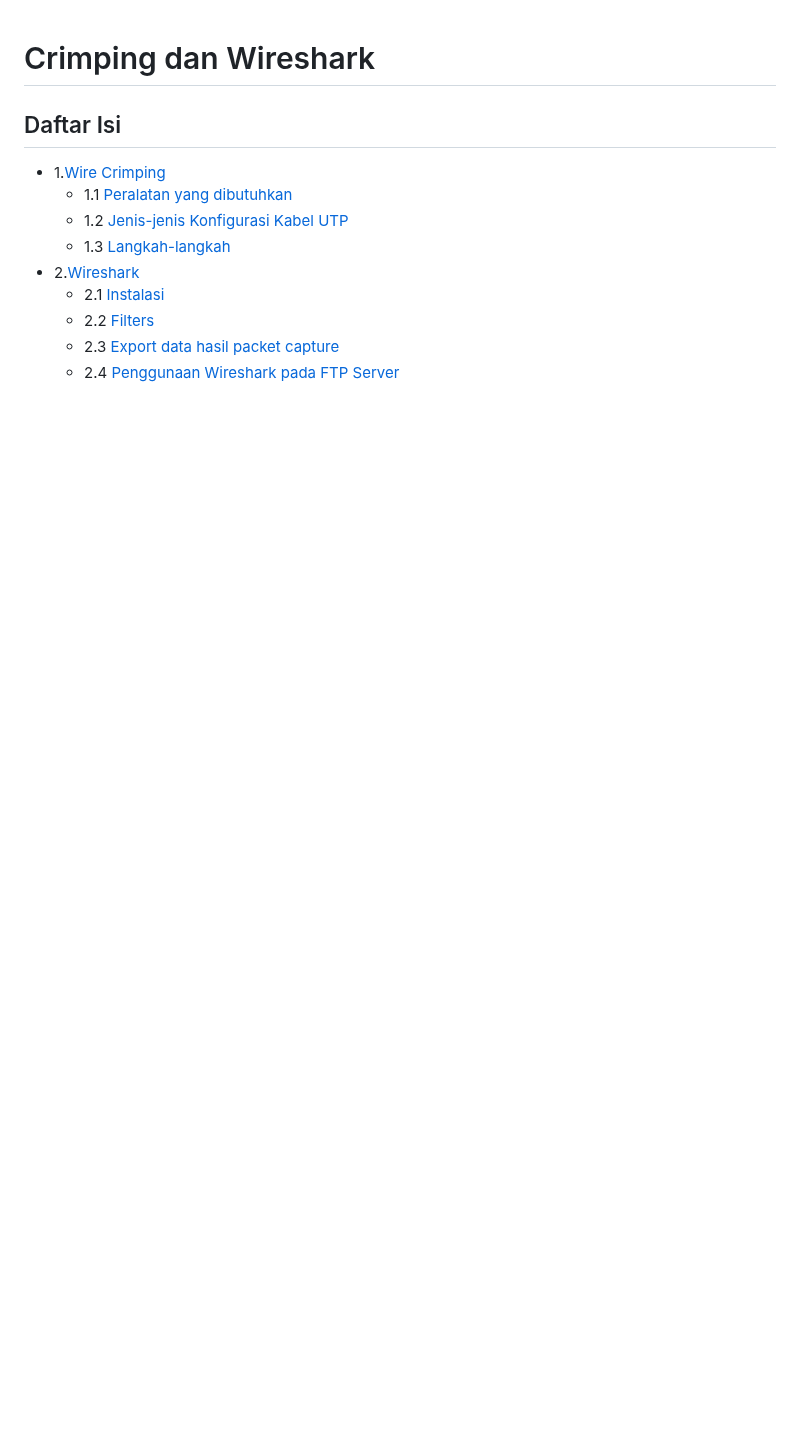
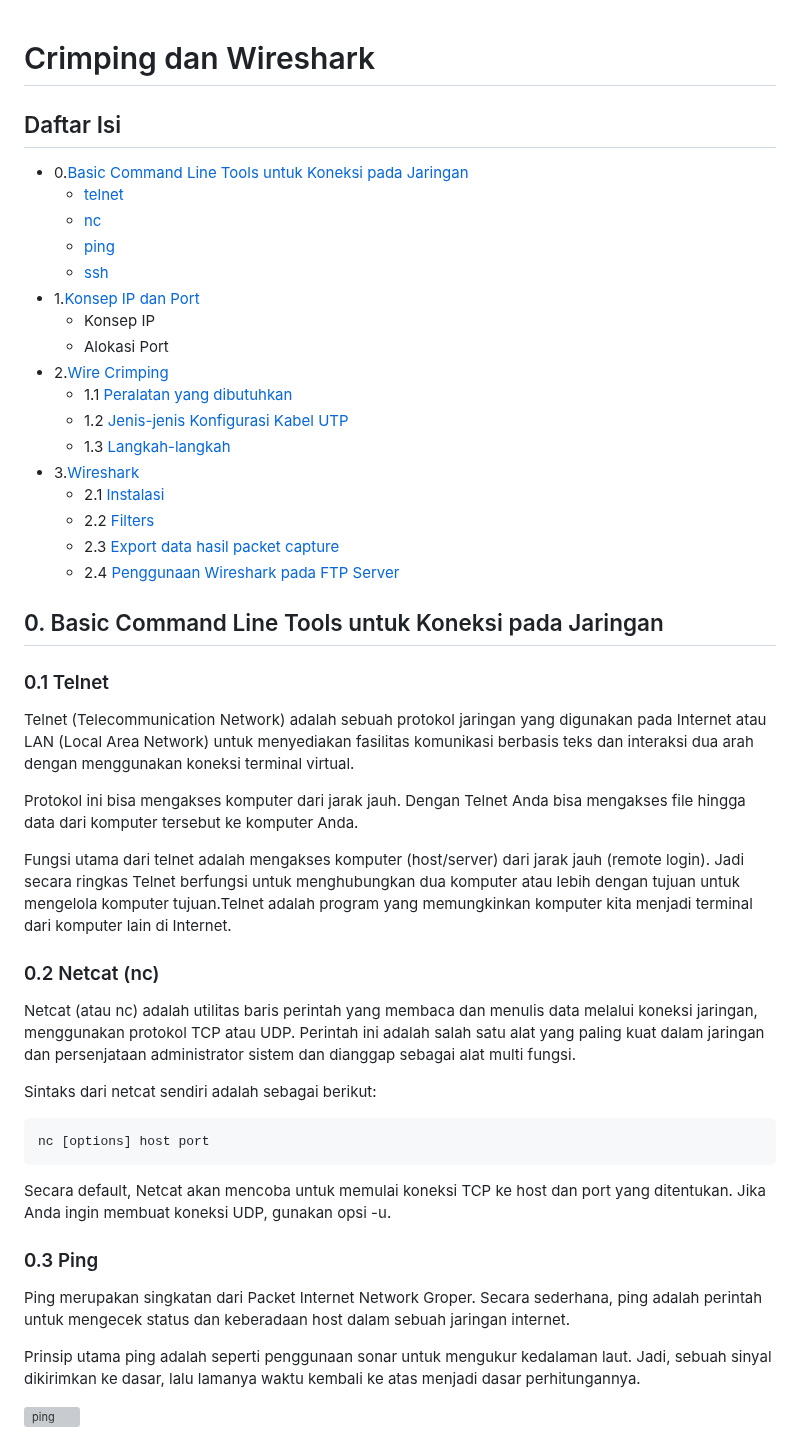
Before and after one commit to arsitektur-jaringan-komputer/Modul-Jarkom, a Markdown page: Modul-1/README.md, the part around one of its changes. GitHub-like rendering; blank space fills up the shorter version; grey boxes are pictures that could not be loaded.

````diff
--- a/Modul-1/README.md
+++ b/Modul-1/README.md
@@ -1,12 +1,49 @@
 # Crimping dan Wireshark
 
 ## Daftar Isi
-+ 1.[Wire Crimping](#1-wire-crimping)
++ 0.[Basic Command Line Tools untuk Koneksi pada Jaringan](#0-basic-command-line-tools-untuk-koneksi-pada-jaringan)
+    + [telnet](#01-telnet)
+    + [nc](#02-netcat-nc)
+    + [ping](#03-ping)
+    + [ssh](#04-ssh-secure-shell)
++ 1.[Konsep IP dan Port]()
+    + Konsep IP
+    + Alokasi Port
++ 2.[Wire Crimping](#1-wire-crimping)
      + 1.1 [Peralatan yang dibutuhkan](#11-peralatan-yang-dibutuhkan)
      + 1.2 [Jenis-jenis Konfigurasi Kabel UTP](#12-konfigurasi-kabel)
      + 1.3 [Langkah-langkah](#13-langkah---langkah)
-+ 2.[Wireshark](#2-wireshark)
++ 3.[Wireshark](#2-wireshark)
 	+ 2.1 [Instalasi](#21-instalasi)
 	+ 2.2 [Filters](#22-filters)
 	+ 2.3 [Export data hasil packet capture](#23-export-data-hasil-paket-capture)
 	+ 2.4 [Penggunaan Wireshark pada FTP Server](#24-penggunaan-wireshark-pada-ftp-server)
+
+## 0. Basic Command Line Tools untuk Koneksi pada Jaringan
+
+### 0.1 Telnet
+
+Telnet (Telecommunication Network) adalah sebuah protokol jaringan yang digunakan pada Internet atau LAN (Local Area Network) untuk menyediakan fasilitas komunikasi berbasis teks dan interaksi dua arah dengan menggunakan koneksi terminal virtual.
+
+Protokol ini bisa mengakses komputer dari jarak jauh. Dengan Telnet Anda bisa mengakses file hingga data dari komputer tersebut ke komputer Anda.
+
+Fungsi utama dari telnet adalah mengakses komputer (host/server) dari jarak jauh (remote login). Jadi secara ringkas Telnet berfungsi untuk menghubungkan dua komputer atau lebih dengan tujuan untuk mengelola komputer tujuan.Telnet adalah program yang memungkinkan komputer kita menjadi terminal dari komputer lain di Internet.
+
+### 0.2 Netcat (nc)
+
+Netcat (atau nc) adalah utilitas baris perintah yang membaca dan menulis data melalui koneksi jaringan, menggunakan protokol TCP atau UDP. Perintah ini adalah salah satu alat yang paling kuat dalam jaringan dan persenjataan administrator sistem dan dianggap sebagai alat multi fungsi.
+
+Sintaks dari netcat sendiri adalah sebagai berikut:
+```
+nc [options] host port
+```
+Secara default, Netcat akan mencoba untuk memulai koneksi TCP ke host dan port yang ditentukan. Jika Anda ingin membuat koneksi UDP, gunakan opsi -u.
+
+### 0.3 Ping
+
+Ping merupakan singkatan dari Packet Internet Network Groper. Secara sederhana, ping adalah perintah untuk mengecek status dan keberadaan host dalam sebuah jaringan internet.
+
+Prinsip utama ping adalah seperti penggunaan sonar untuk mengukur kedalaman laut. Jadi, sebuah sinyal dikirimkan ke dasar, lalu lamanya waktu kembali ke atas menjadi dasar perhitungannya.
+
+![ping](https://niagaspace.sgp1.digitaloceanspaces.com/blog/wp-content/uploads/2021/12/14203814/cara-kerja-ping-2-1024x546.jpg)
+
````
Also changed, not shown: other parts of Modul-1/README.md (+21 -0 lines), Modul-1/images/ping.png (added).
